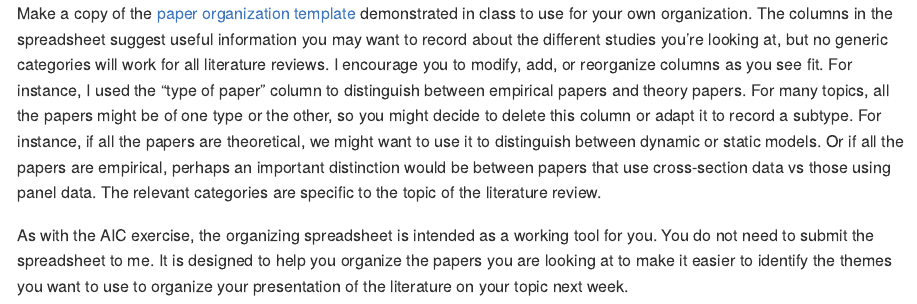
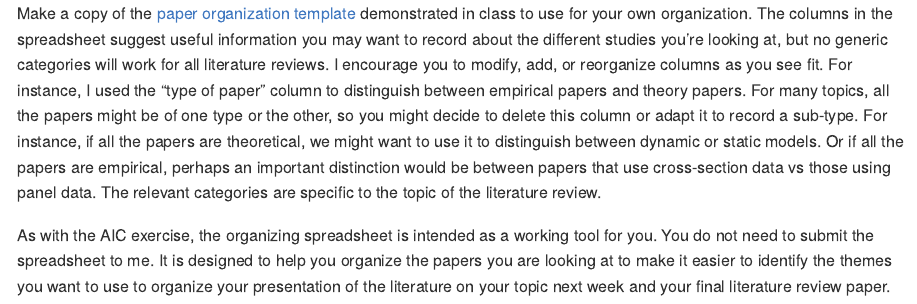
Before and after one commit to susansayre/eco280, an R Markdown document (content/en/materials/activities/Organizing.Rmd): the page in a window 1100 px wide, from its top. Rendered offline with R 4.5, knitr and Pandoc, with nearby package versions.

Commit message:
Improving description.

```diff
--- a/content/en/materials/activities/Organizing.Rmd
+++ b/content/en/materials/activities/Organizing.Rmd
@@ -7,6 +7,6 @@ output:
     preserve_yaml: true
 ---
 
-Make a copy of the [paper organization template](https://docs.google.com/spreadsheets/d/1snGY44o8JOzTPyKSl4siJj2j_s04Mob3kJXwsN0_plA/copy?usp=sharing) demonstrated in class to use for your own organization. The columns in the spreadsheet suggest useful information you may want to record about the different studies you're looking at, but no generic categories will work for all literature reviews. I encourage you to modify, add, or reorganize columns as you see fit. For instance, I used the "type of paper" column to distinguish between empirical papers and theory papers. For many topics, all the papers might be of one type or the other, so you might decide to delete this column or adapt it to record a subtype. For instance, if all the papers are theoretical, we might want to use it to distinguish between dynamic or static models. Or if all the papers are empirical, perhaps an important distinction would be between papers that use cross-section data vs those using panel data. The relevant categories are specific to the topic of the literature review.
+Make a copy of the [paper organization template](https://docs.google.com/spreadsheets/d/1snGY44o8JOzTPyKSl4siJj2j_s04Mob3kJXwsN0_plA/copy?usp=sharing) demonstrated in class to use for your own organization. The columns in the spreadsheet suggest useful information you may want to record about the different studies you're looking at, but no generic categories will work for all literature reviews. I encourage you to modify, add, or reorganize columns as you see fit. For instance, I used the "type of paper" column to distinguish between empirical papers and theory papers. For many topics, all the papers might be of one type or the other, so you might decide to delete this column or adapt it to record a sub-type. For instance, if all the papers are theoretical, we might want to use it to distinguish between dynamic or static models. Or if all the papers are empirical, perhaps an important distinction would be between papers that use cross-section data vs those using panel data. The relevant categories are specific to the topic of the literature review.
 
-As with the AIC exercise, the organizing spreadsheet is intended as a working tool for you. You do not need to submit the spreadsheet to me. It is designed to help you organize the papers you are looking at to make it easier to identify the themes you want to use to organize your presentation of the literature on your topic next week.
+As with the AIC exercise, the organizing spreadsheet is intended as a working tool for you. You do not need to submit the spreadsheet to me. It is designed to help you organize the papers you are looking at to make it easier to identify the themes you want to use to organize your presentation of the literature on your topic next week and your final literature review paper.
```
